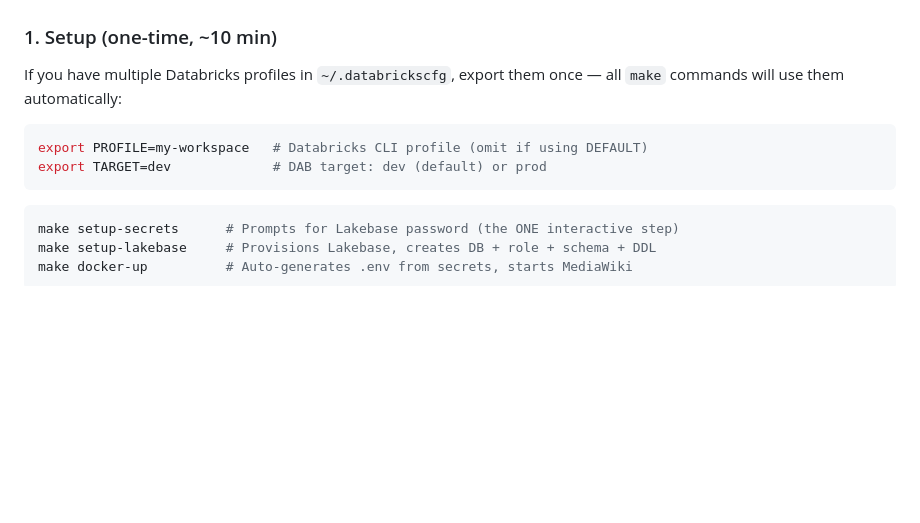
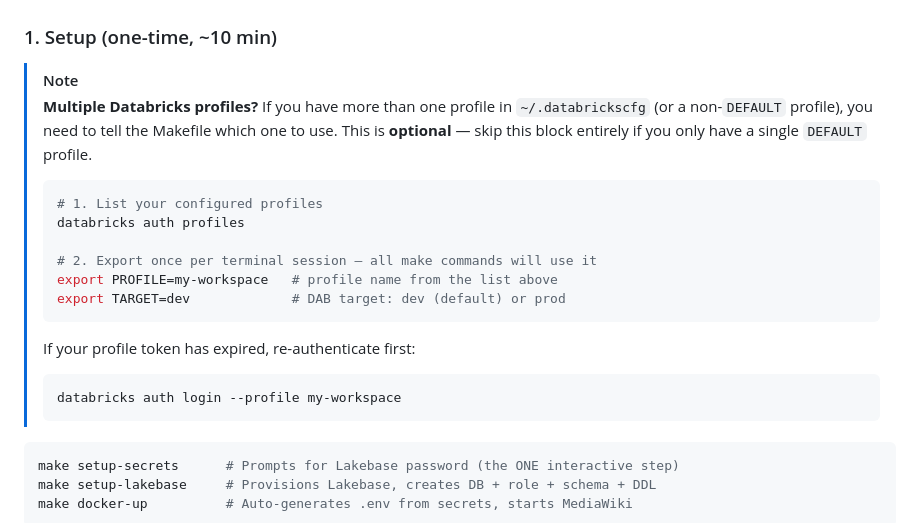
Before and after one commit to allexlima/wiki-rag-dtbricks, a Markdown page: README.md, the part around the change. Rendered like a GitHub page; blank space fills up the shorter version.

Commit message:
Update README to clarify Databricks profile setup and re-authentication steps for improved user guidance

````diff
--- a/README.md
+++ b/README.md
@@ -24,12 +24,22 @@ Supports **multimodal content** (text + images), **multi-turn conversations** wi
 
 ### 1. Setup (one-time, ~10 min)
 
-If you have multiple Databricks profiles in `~/.databrickscfg`, export them once — all `make` commands will use them automatically:
-
-```bash
-export PROFILE=my-workspace   # Databricks CLI profile (omit if using DEFAULT)
-export TARGET=dev             # DAB target: dev (default) or prod
-```
+> [!NOTE]
+> **Multiple Databricks profiles?** If you have more than one profile in `~/.databrickscfg` (or a non-`DEFAULT` profile), you need to tell the Makefile which one to use. This is **optional** — skip this block entirely if you only have a single `DEFAULT` profile.
+>
+> ```bash
+> # 1. List your configured profiles
+> databricks auth profiles
+>
+> # 2. Export once per terminal session — all make commands will use it
+> export PROFILE=my-workspace   # profile name from the list above
+> export TARGET=dev             # DAB target: dev (default) or prod
+> ```
+>
+> If your profile token has expired, re-authenticate first:
+> ```bash
+> databricks auth login --profile my-workspace
+> ```
 
 ```bash
 make setup-secrets      # Prompts for Lakebase password (the ONE interactive step)
````
